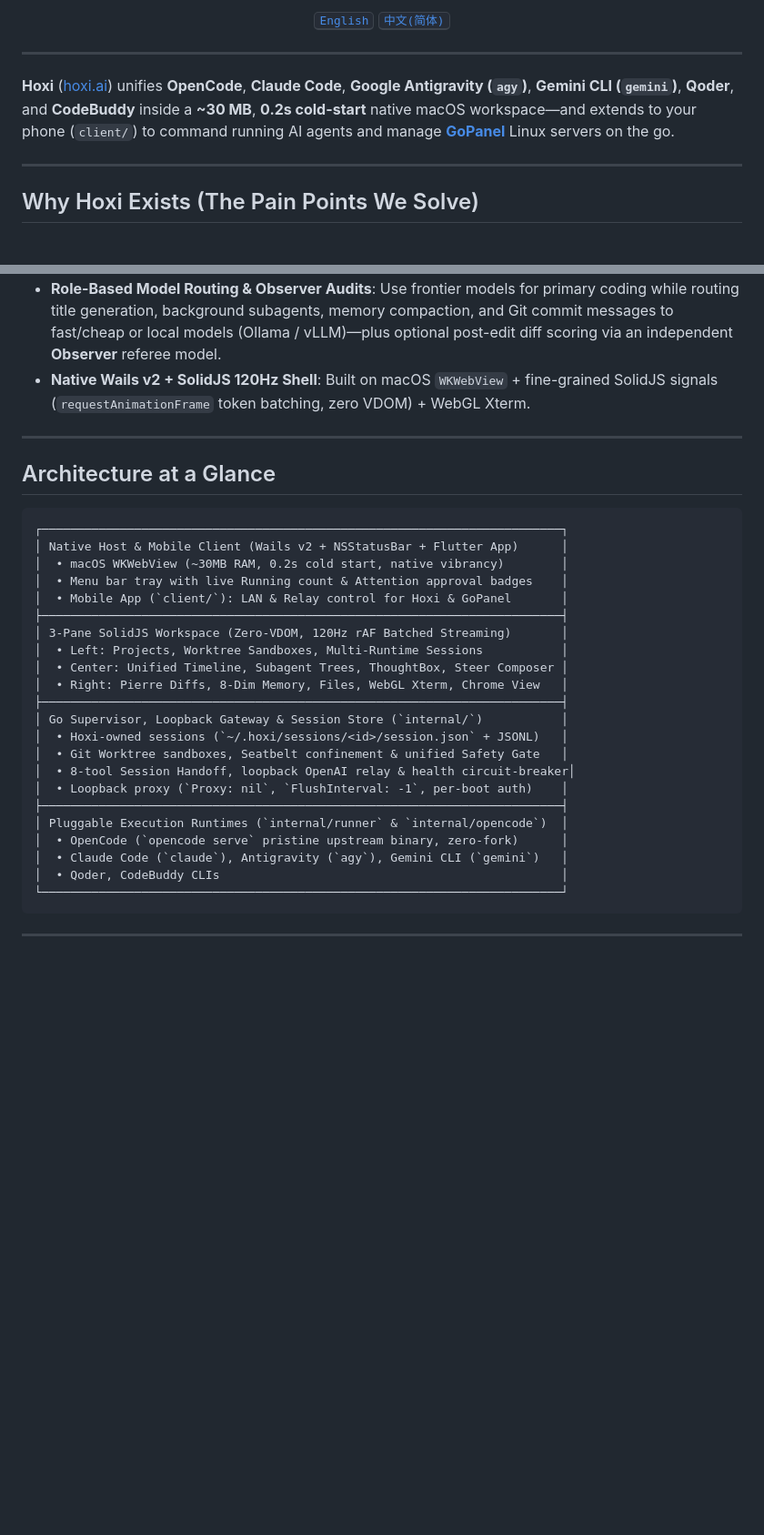
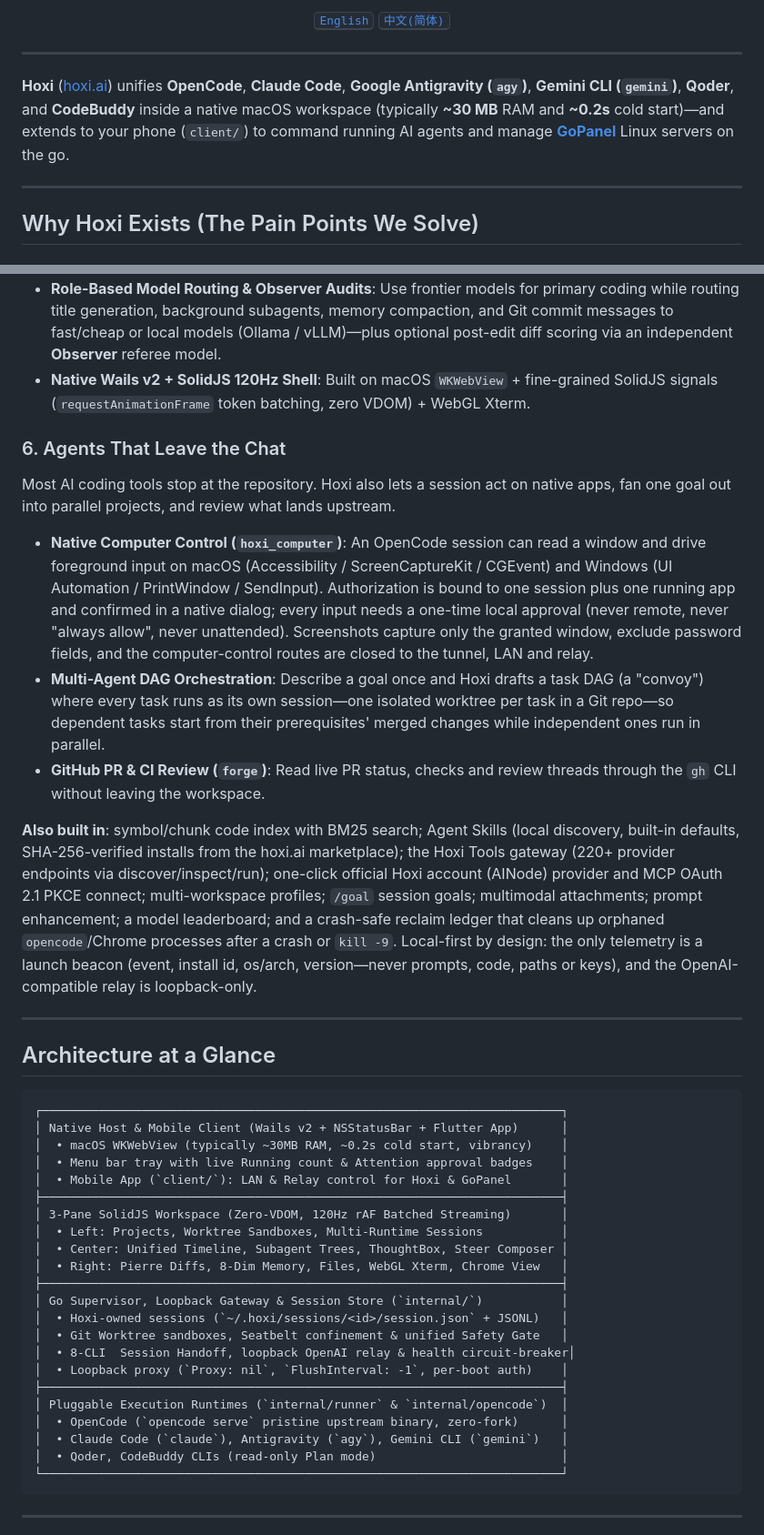
Before and after one commit to hoxiai/hoxi, a Markdown page: README.md, 2 parts joined by grey strips. Shown at 91% size. Drawn GitHub-style; blank space fills up the shorter version.

````diff
--- a/README.md
+++ b/README.md
@@ -25,7 +25,7 @@
 
 ---
 
-**Hoxi** ([hoxi.ai](https://hoxi.ai)) unifies **OpenCode**, **Claude Code**, **Google Antigravity (`agy`)**, **Gemini CLI (`gemini`)**, **Qoder**, and **CodeBuddy** inside a **~30 MB**, **0.2s cold-start** native macOS workspace—and extends to your phone (`client/`) to command running AI agents and manage [**GoPanel**](https://github.com/hoxiai/gopanel) Linux servers on the go.
+**Hoxi** ([hoxi.ai](https://hoxi.ai)) unifies **OpenCode**, **Claude Code**, **Google Antigravity (`agy`)**, **Gemini CLI (`gemini`)**, **Qoder**, and **CodeBuddy** inside a native macOS workspace (typically **~30 MB** RAM and **~0.2s** cold start)—and extends to your phone (`client/`) to command running AI agents and manage [**GoPanel**](https://github.com/hoxiai/gopanel) Linux servers on the go.
 
 ---
 
@@ -63,6 +63,14 @@ Long sessions forget early architectural constraints; third-party API gateways s
 - **Role-Based Model Routing & Observer Audits**: Use frontier models for primary coding while routing title generation, background subagents, memory compaction, and Git commit messages to fast/cheap or local models (Ollama / vLLM)—plus optional post-edit diff scoring via an independent **Observer** referee model.
 - **Native Wails v2 + SolidJS 120Hz Shell**: Built on macOS `WKWebView` + fine-grained SolidJS signals (`requestAnimationFrame` token batching, zero VDOM) + WebGL Xterm.
 
+### 6. Agents That Leave the Chat
+Most AI coding tools stop at the repository. Hoxi also lets a session act on native apps, fan one goal out into parallel projects, and review what lands upstream.
+- **Native Computer Control (`hoxi_computer`)**: An OpenCode session can read a window and drive foreground input on macOS (Accessibility / ScreenCaptureKit / CGEvent) and Windows (UI Automation / PrintWindow / SendInput). Authorization is bound to one session plus one running app and confirmed in a native dialog; every input needs a one-time local approval (never remote, never "always allow", never unattended). Screenshots capture only the granted window, exclude password fields, and the computer-control routes are closed to the tunnel, LAN and relay.
+- **Multi-Agent DAG Orchestration**: Describe a goal once and Hoxi drafts a task DAG (a "convoy") where every task runs as its own session—one isolated worktree per task in a Git repo—so dependent tasks start from their prerequisites' merged changes while independent ones run in parallel.
+- **GitHub PR & CI Review (`forge`)**: Read live PR status, checks and review threads through the `gh` CLI without leaving the workspace.
+
+**Also built in**: symbol/chunk code index with BM25 search; Agent Skills (local discovery, built-in defaults, SHA-256-verified installs from the hoxi.ai marketplace); the Hoxi Tools gateway (220+ provider endpoints via discover/inspect/run); one-click official Hoxi account (AINode) provider and MCP OAuth 2.1 PKCE connect; multi-workspace profiles; `/goal` session goals; multimodal attachments; prompt enhancement; a model leaderboard; and a crash-safe reclaim ledger that cleans up orphaned `opencode`/Chrome processes after a crash or `kill -9`. Local-first by design: the only telemetry is a launch beacon (event, install id, os/arch, version—never prompts, code, paths or keys), and the OpenAI-compatible relay is loopback-only.
+
 ---
 
 ## Architecture at a Glance
@@ -70,7 +78,7 @@ Long sessions forget early architectural constraints; third-party API gateways s
 ```text
 ┌─────────────────────────────────────────────────────────────────────────┐
 │ Native Host & Mobile Client (Wails v2 + NSStatusBar + Flutter App)      │
-│  • macOS WKWebView (~30MB RAM, 0.2s cold start, native vibrancy)        │
+│  • macOS WKWebView (typically ~30MB RAM, ~0.2s cold start, vibrancy)    │
 │  • Menu bar tray with live Running count & Attention approval badges    │
 │  • Mobile App (`client/`): LAN & Relay control for Hoxi & GoPanel       │
 ├─────────────────────────────────────────────────────────────────────────┤
@@ -82,13 +90,13 @@ Long sessions forget early architectural constraints; third-party API gateways s
 │ Go Supervisor, Loopback Gateway & Session Store (`internal/`)           │
 │  • Hoxi-owned sessions (`~/.hoxi/sessions/<id>/session.json` + JSONL)   │
 │  • Git Worktree sandboxes, Seatbelt confinement & unified Safety Gate   │
-│  • 8-tool Session Handoff, loopback OpenAI relay & health circuit-breaker│
+│  • 8-CLI  Session Handoff, loopback OpenAI relay & health circuit-breaker│
 │  • Loopback proxy (`Proxy: nil`, `FlushInterval: -1`, per-boot auth)    │
 ├─────────────────────────────────────────────────────────────────────────┤
 │ Pluggable Execution Runtimes (`internal/runner` & `internal/opencode`)  │
 │  • OpenCode (`opencode serve` pristine upstream binary, zero-fork)      │
 │  • Claude Code (`claude`), Antigravity (`agy`), Gemini CLI (`gemini`)   │
-│  • Qoder, CodeBuddy CLIs                                                │
+│  • Qoder, CodeBuddy CLIs (read-only Plan mode)                          │
 └─────────────────────────────────────────────────────────────────────────┘
 ```
 
````
Also changed, not shown: other parts of README.md (+3 -3 lines), README.zh-CN.md (+17 -9 lines).
